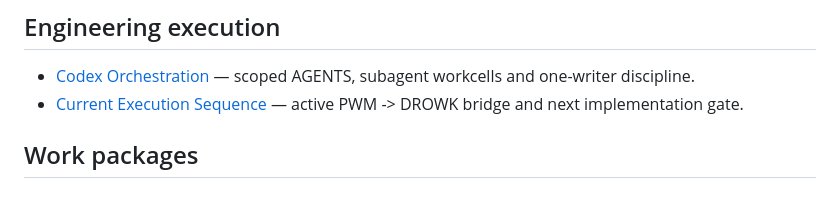
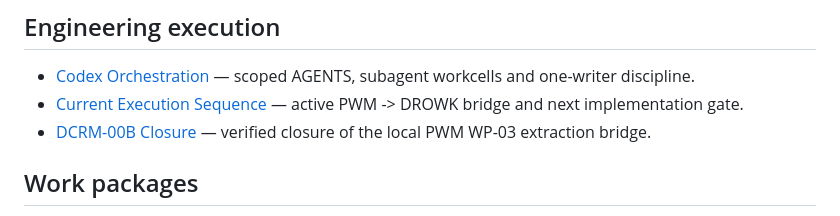
Before and after one commit to drowknet/drowk-crm, a Markdown page: docs/index.md, the part around the change. Drawn GitHub-style.

Commit message:
Docs: index DCRM-00B closure

```diff
--- a/docs/index.md
+++ b/docs/index.md
@@ -23,6 +23,7 @@ This index routes humans and agents to the current repository-owned context.
 
 - [Codex Orchestration](engineering/CODEX_ORCHESTRATION.md) — scoped AGENTS, subagent workcells and one-writer discipline.
 - [Current Execution Sequence](engineering/CURRENT_EXECUTION_SEQUENCE.md) — active PWM -> DROWK bridge and next implementation gate.
+- [DCRM-00B Closure](engineering/DCRM-00B_CLOSURE.md) — verified closure of the local PWM WP-03 extraction bridge.
 
 ## Work packages
 
```
